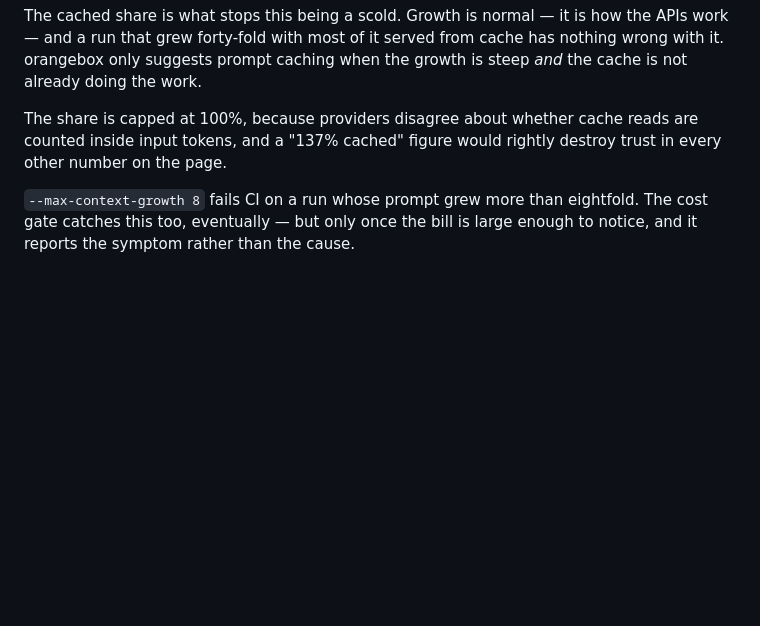
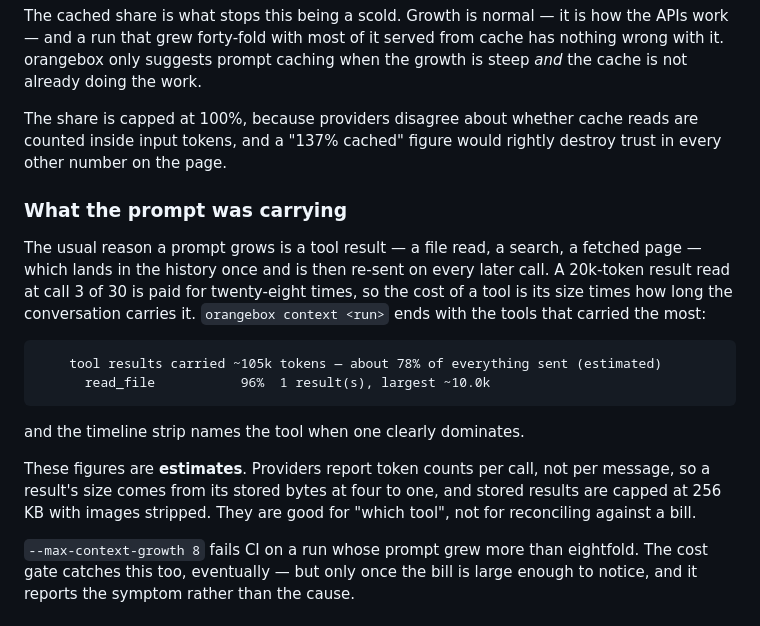
Before and after one commit to EzraStone/orangebox, a Markdown page: README.md, the part around the change. Rendered like a GitHub page; blank space fills up the shorter version.

Commit message:
Document tool weight
The section is placed inside Context growth rather than beside it,
because it only makes sense as the answer to the question that section
raises. It says "estimate" three times and explains why each time, since
the one mistake a reader could make with these numbers is reconciling
them against a bill.

The changelog also picks up two fixes from today that were not in it:
the sanitizer's null-to-string bug and the test suite's temp directory
leak.

````diff
--- a/README.md
+++ b/README.md
@@ -572,6 +572,26 @@ The share is capped at 100%, because providers disagree about whether cache
 reads are counted inside input tokens, and a "137% cached" figure would rightly
 destroy trust in every other number on the page.
 
+### What the prompt was carrying
+
+The usual reason a prompt grows is a tool result — a file read, a search, a
+fetched page — which lands in the history once and is then re-sent on every
+later call. A 20k-token result read at call 3 of 30 is paid for twenty-eight
+times, so the cost of a tool is its size times how long the conversation
+carries it. `orangebox context <run>` ends with the tools that carried the most:
+
+```
+    tool results carried ~105k tokens — about 78% of everything sent (estimated)
+      read_file           96%  1 result(s), largest ~10.0k
+```
+
+and the timeline strip names the tool when one clearly dominates.
+
+These figures are **estimates**. Providers report token counts per call, not per
+message, so a result's size comes from its stored bytes at four to one, and
+stored results are capped at 256 KB with images stripped. They are good for
+"which tool", not for reconciling against a bill.
+
 `--max-context-growth 8` fails CI on a run whose prompt grew more than eightfold.
 The cost gate catches this too, eventually — but only once the bill is large
 enough to notice, and it reports the symptom rather than the cause.
````
Also changed, not shown: CHANGELOG.md (+3 -0 lines).
